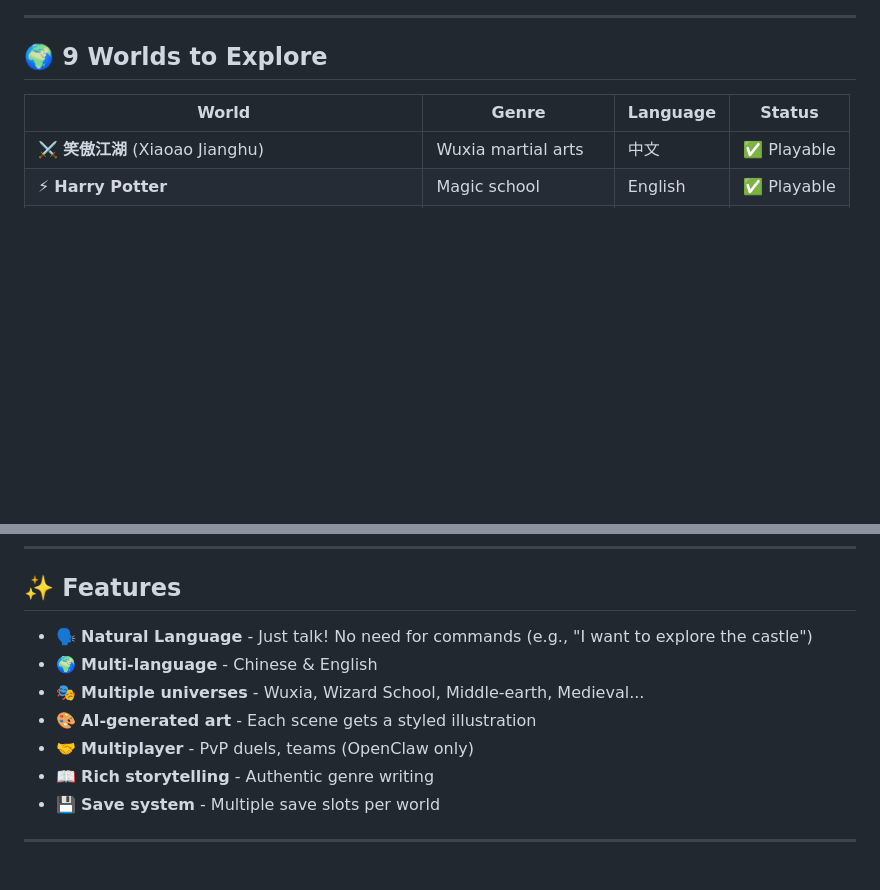
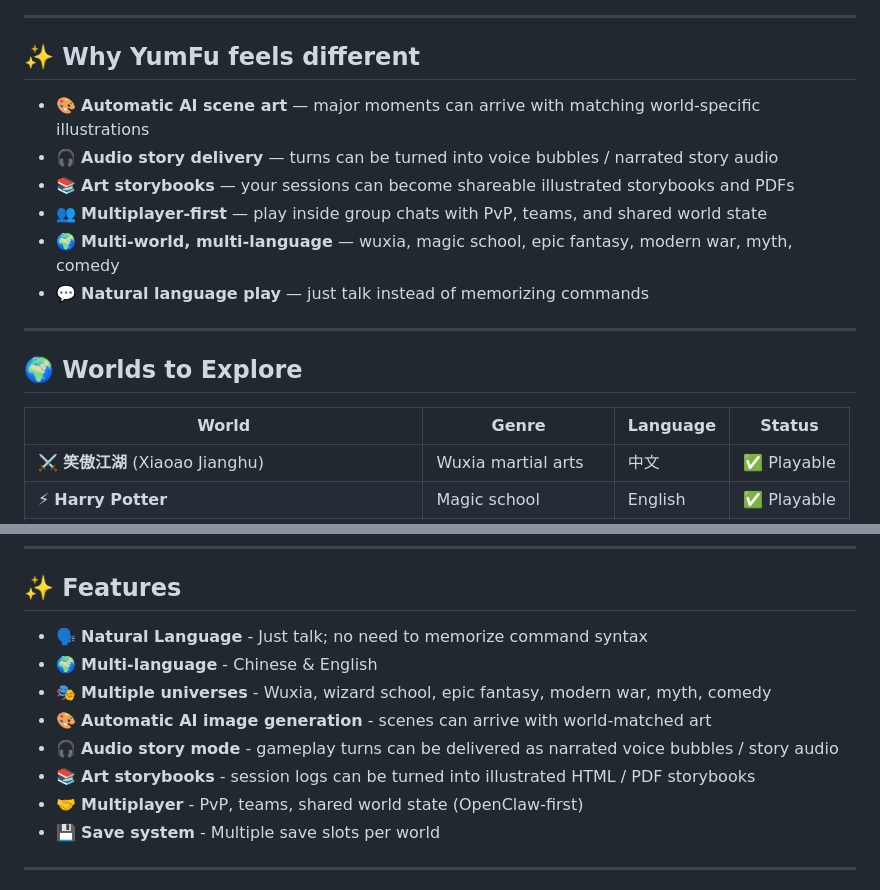
Before and after one commit to yumyumtum/yumfu, a Markdown page: README.md, 2 parts joined by grey strips. GitHub-like rendering; blank space fills up the shorter version.

```diff
--- a/README.md
+++ b/README.md
@@ -31,7 +31,18 @@ Come play, test new worlds, share screenshots, and hang out with other players:
 
 ---
 
-## 🌍 9 Worlds to Explore
+## ✨ Why YumFu feels different
+
+- 🎨 **Automatic AI scene art** — major moments can arrive with matching world-specific illustrations
+- 🎧 **Audio story delivery** — turns can be turned into voice bubbles / narrated story audio
+- 📚 **Art storybooks** — your sessions can become shareable illustrated storybooks and PDFs
+- 👥 **Multiplayer-first** — play inside group chats with PvP, teams, and shared world state
+- 🌍 **Multi-world, multi-language** — wuxia, magic school, epic fantasy, modern war, myth, comedy
+- 💬 **Natural language play** — just talk instead of memorizing commands
+
+---
+
+## 🌍 Worlds to Explore
 
 | World | Genre | Language | Status |
 |-------|-------|----------|--------|
@@ -262,12 +282,13 @@ Reply: /yumfu world 3  (or just say "I want to play Warrior Clans")
 
 ## ✨ Features
 
-- 🗣️ **Natural Language** - Just talk! No need for commands (e.g., "I want to explore the castle")
+- 🗣️ **Natural Language** - Just talk; no need to memorize command syntax
 - 🌍 **Multi-language** - Chinese & English
-- 🎭 **Multiple universes** - Wuxia, Wizard School, Middle-earth, Medieval...
-- 🎨 **AI-generated art** - Each scene gets a styled illustration
-- 🤝 **Multiplayer** - PvP duels, teams (OpenClaw only)
-- 📖 **Rich storytelling** - Authentic genre writing
+- 🎭 **Multiple universes** - Wuxia, wizard school, epic fantasy, modern war, myth, comedy
+- 🎨 **Automatic AI image generation** - scenes can arrive with world-matched art
+- 🎧 **Audio story mode** - gameplay turns can be delivered as narrated voice bubbles / story audio
+- 📚 **Art storybooks** - session logs can be turned into illustrated HTML / PDF storybooks
+- 🤝 **Multiplayer** - PvP, teams, shared world state (OpenClaw-first)
 - 💾 **Save system** - Multiple save slots per world
 
 ---
```
Also changed, not shown: other parts of README.md (+22 -32 lines), README.zh.md (+63 -18 lines), RELEASE_NOTES_v1.7.5.md (added, +44 -0 lines), docs/showcase/showcase-f15down.jpg (added), 2 other files.
